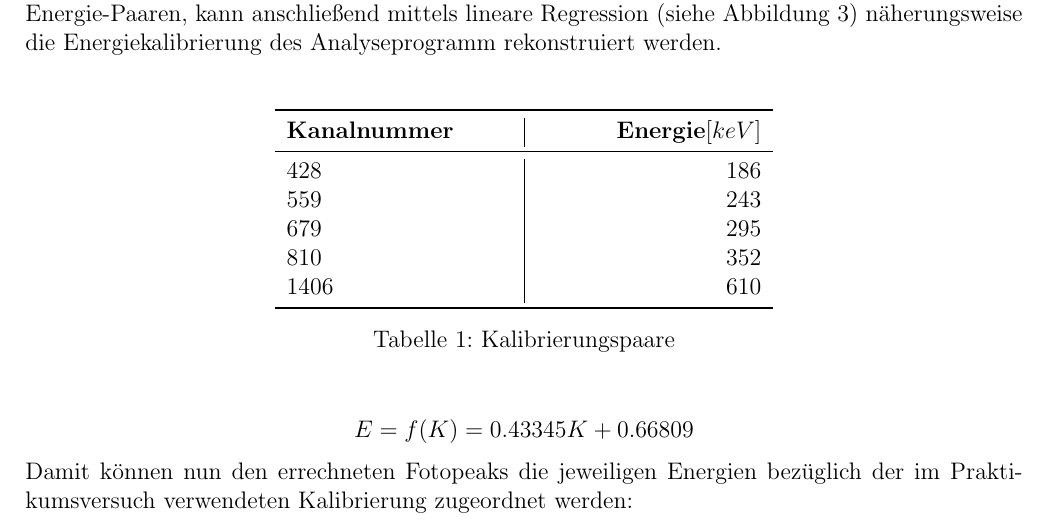
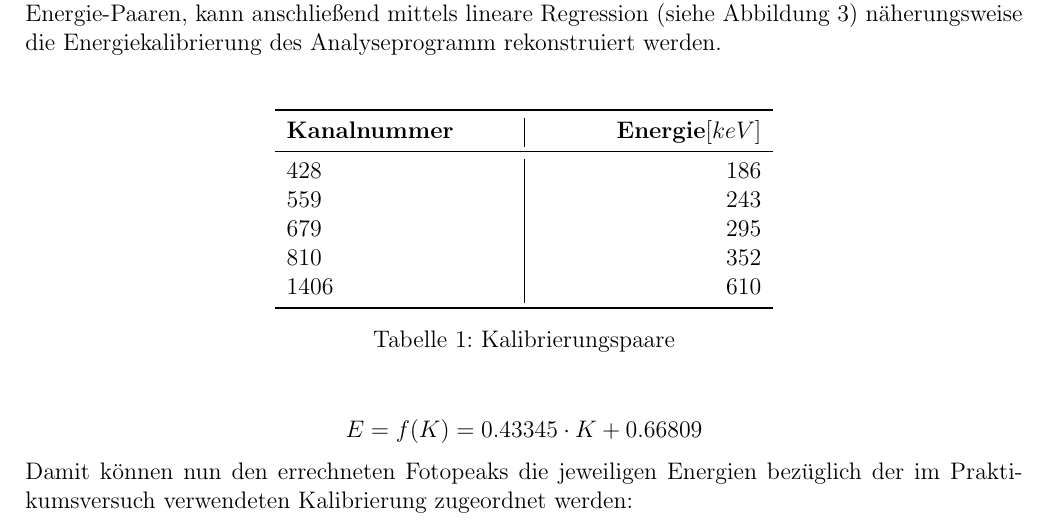
Before and after one commit to rrickfox/akr, a LaTeX document (05 - Gamma-Spektrometrie/05_gaspek.tex): part of page 6 of 8, cut so that both start at the same text. Compiled offline with pdfLaTeX.

Commit message:
Add multiply sign

```diff
--- a/05 - Gamma-Spektrometrie/05_gaspek.tex
+++ b/05 - Gamma-Spektrometrie/05_gaspek.tex
@@ -145,7 +145,7 @@
         \caption{Kalibrierungspaare}
     \end{table}
     \begin{equation*}
-        E = f(K) = 0.43345 K + 0.66809
+        E = f(K) = 0.43345 \cdot K + 0.66809
     \end{equation*}
 
     Damit können nun den errechneten Fotopeaks die jeweiligen Energien bezüglich der im Praktikumsversuch verwendeten Kalibrierung zugeordnet werden: \\
```
Also changed, not shown: 05 - Gamma-Spektrometrie/05_gaspek.pdf.
